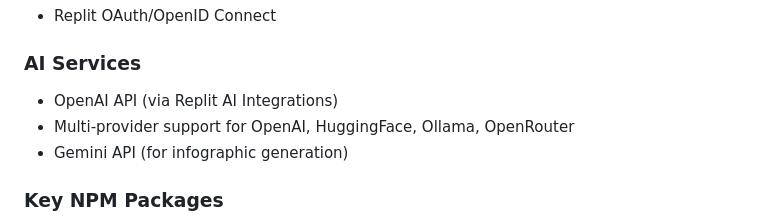
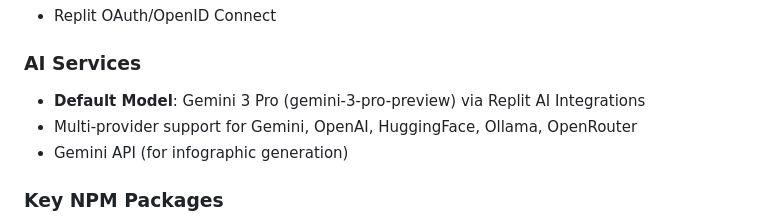
Before and after one commit to Jpalmer95/SynapseJourney, a Markdown page: replit.md, the part around the change. GitHub-like rendering.

Commit message:
Update AI model and fix data access for content
Correctly reference content data and set Gemini 3 Pro as the default AI model.

Replit-Commit-Author: Agent
Replit-Commit-Session-Id: 4126697c-3448-4018-ac45-cec1c2a312f5
Replit-Commit-Checkpoint-Type: full_checkpoint
Replit-Commit-Event-Id: 517a9cfb-e546-4f1e-acc3-c291b52474f5
Replit-Commit-Screenshot-Url: https://storage.googleapis.com/screenshot-production-us-central1/8ad0306d-f2a4-4016-9927-1f2eeac92088/4126697c-3448-4018-ac45-cec1c2a312f5/x1cN5Be
Replit-Helium-Checkpoint-Created: true

```diff
--- a/replit.md
+++ b/replit.md
@@ -65,8 +65,8 @@ Preferred communication style: Simple, everyday language.
 - Replit OAuth/OpenID Connect
 
 ### AI Services
-- OpenAI API (via Replit AI Integrations)
-- Multi-provider support for OpenAI, HuggingFace, Ollama, OpenRouter
+- **Default Model**: Gemini 3 Pro (gemini-3-pro-preview) via Replit AI Integrations
+- Multi-provider support for Gemini, OpenAI, HuggingFace, Ollama, OpenRouter
 - Gemini API (for infographic generation)
 
 ### Key NPM Packages
```
